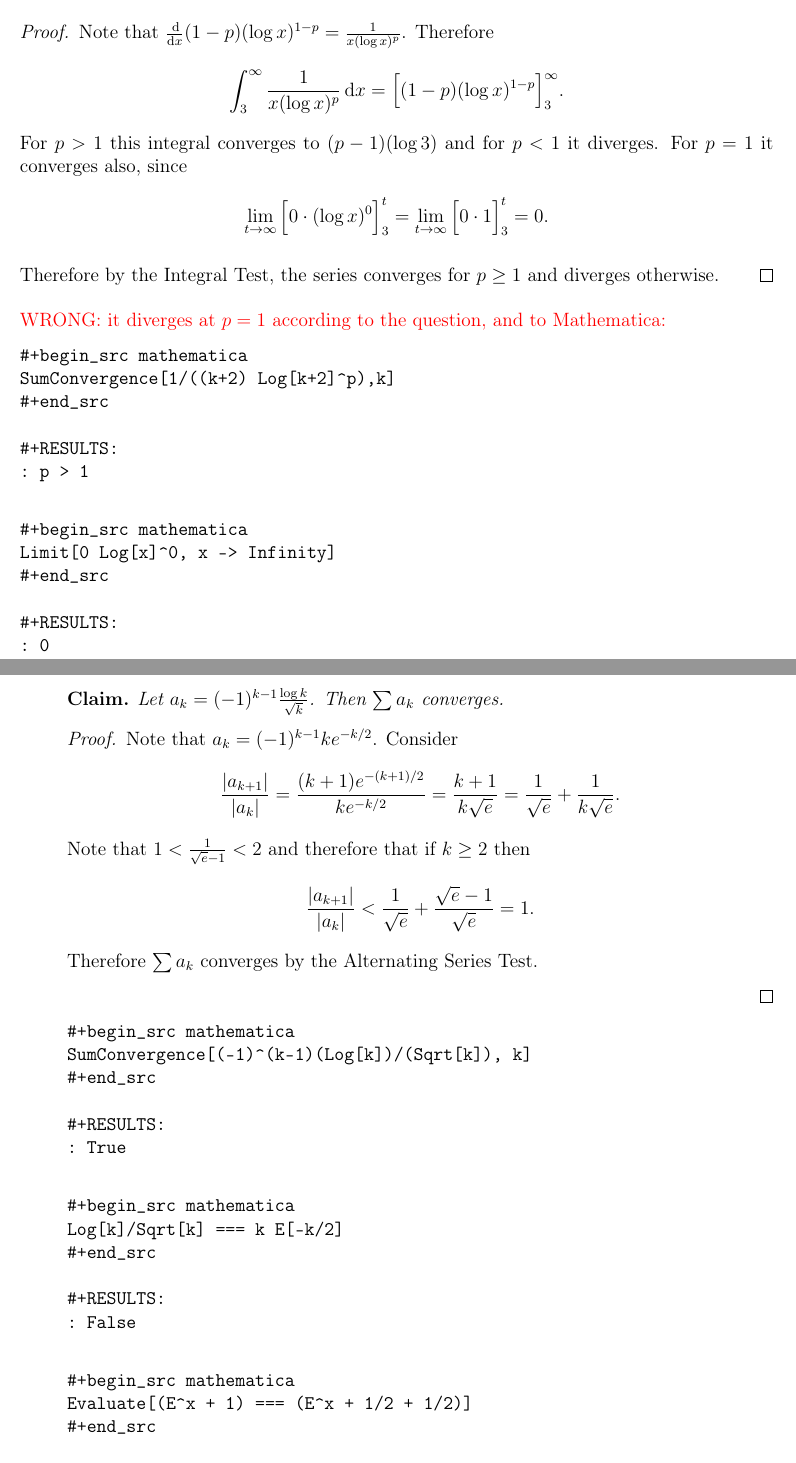
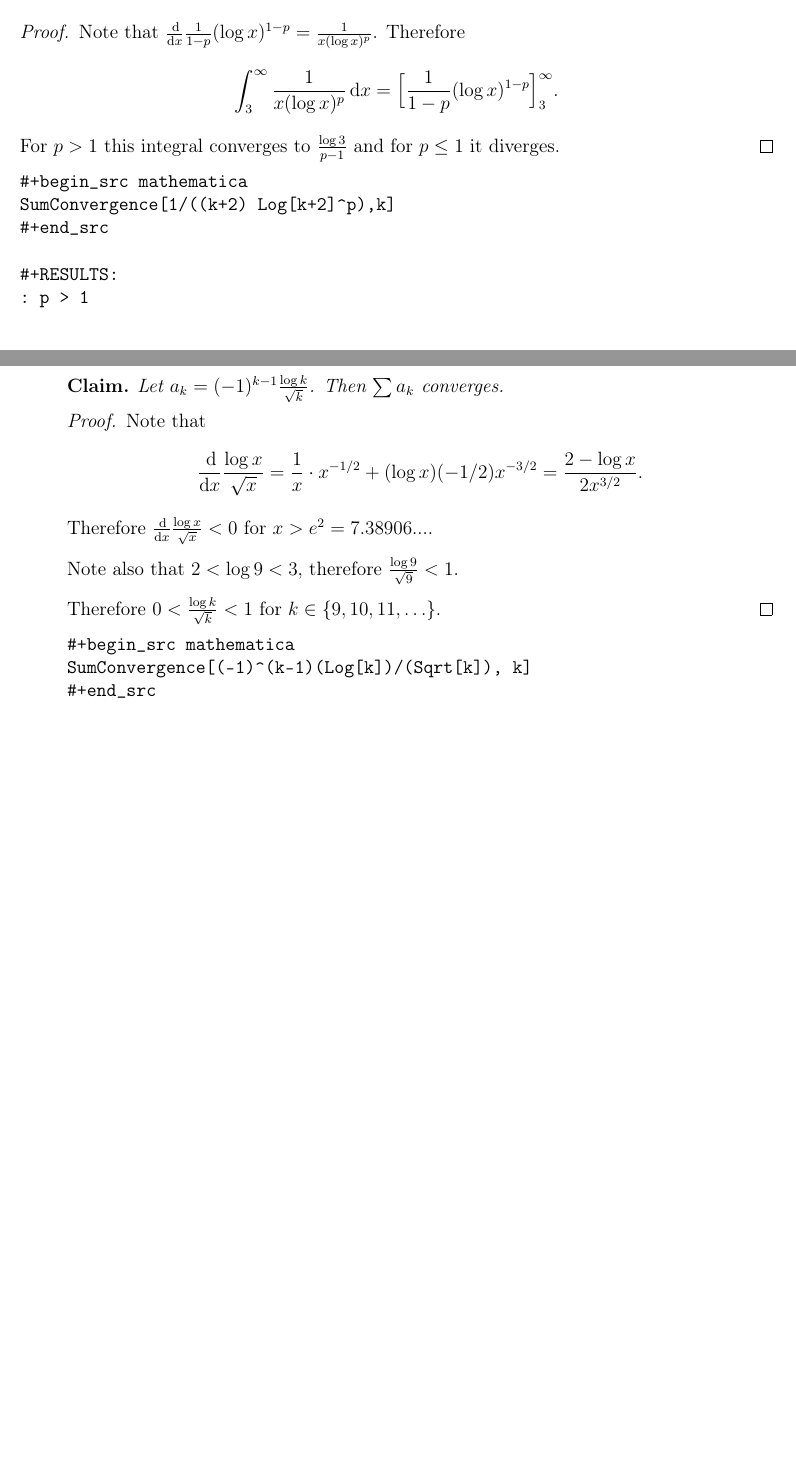
Before and after one commit to dandavison/mathematics, a LaTeX document (analysis--oxford-M2-real-analysis-I.tex): two parts of pages 74 and 78 of 94, joined at a grey line, cut so that both start at the same text, the shorter picture padded with empty space. Compiled offline with pdfLaTeX.

Commit message:
Real analysis

```diff
--- a/analysis--oxford-M2-real-analysis-I.tex
+++ b/analysis--oxford-M2-real-analysis-I.tex
@@ -1594,21 +1594,13 @@ Similarly,
 \end{claim*}
 
 \begin{proof}
-  Note that $\ddx (1 - p)(\log x)^{1 - p} = \frac{1}{x(\log x)^p}$. Therefore
+  Note that $\ddx \frac{1}{1 - p}(\log x)^{1 - p} = \frac{1}{x(\log x)^p}$. Therefore
   \begin{align*}
     \int_3^\infty \frac{1}{x(\log x)^p} \dx
-    & = \Big[(1 - p)(\log x)^{1 - p}\Big]_3^\infty.
-  \end{align*}
-  For $p > 1$ this integral converges to $(p - 1)(\log 3)$ and for $p < 1$ it diverges. For $p = 1$
-  it converges also, since
-  \begin{align*}
-    \lim_{t \to \infty} \Big[0\cdot(\log x)^0\Big]_3^t = \lim_{t \to \infty} \Big[0\cdot 1\Big]_3^t = 0.
-  \end{align*}
-
-  Therefore by the Integral Test, the series converges for $p \geq 1$ and diverges otherwise.
-\end{proof}
-
-\red{WRONG: it diverges at $p = 1$ according to the question, and to Mathematica:}
+    & = \Big[\frac{1}{1 - p}(\log x)^{1 - p}\Big]_3^\infty.
+  \end{align*}
+  For $p > 1$ this integral converges to $\frac{\log 3}{p - 1}$ and for $p \leq 1$ it diverges.
+\end{proof}
 
 \begin{verbatim}
 #+begin_src mathematica
@@ -1620,18 +1612,6 @@ SumConvergence[1/((k+2) Log[k+2]^p),k]
 
 \end{verbatim}
 
-\begin{verbatim}
-#+begin_src mathematica
-Limit[0 Log[x]^0, x -> Infinity]
-#+end_src
-
-#+RESULTS:
-: 0
-
-
-\end{verbatim}
-
-
 \newpage
 \begin{mdframed}
 \includegraphics[width=400pt]{img/analysis--oxford-M2-I-6-2-b.png}
@@ -1706,44 +1684,24 @@ SumConvergence[k^(-a)/(1 + a^(-k)), k]
       a_k = \frac{1}{2^k}\sum_{n=0}^\infty \frac{k^{2n+1}}{(2n+1)!}
     \end{align*}
   \end{proof}
-\newpage
+  \newpage
 \item
   \begin{claim*}
     Let $a_k = (-1)^{k-1}\frac{\log k}{\sqrt k}$. Then $\sum a_k$ converges.
   \end{claim*}
-  \begin{proof}
-    Note that $a_k = (-1)^{k-1}ke^{-k/2}$. Consider
+
+  \begin{proof}
+    Note that
     \begin{align*}
-      \frac{|a_{k+1}|}{|a_k|}
-      = \frac{(k+1)e^{-(k+1)/2}}{ke^{-k/2}}
-      = \frac{k+1}{k\sqrt{e}}
-      = \frac{1}{\sqrt{e}} + \frac{1}{k\sqrt{e}}.
+      \ddx \frac{\log x}{\sqrt{x}}
+      = \frac{1}{x}\cdot x^{-1/2} + (\log x)(-1/2)x^{-3/2}
+      = \frac{2 - \log x}{2x^{3/2}}.
     \end{align*}
-    Note that $1 < \frac{1}{\sqrt{e} - 1} < 2$ and therefore that if $k \geq 2$ then
-    \begin{align*}
-      \frac{|a_{k+1}|}{|a_k|}
-      < \frac{1}{\sqrt{e}} + \frac{\sqrt{e} - 1}{\sqrt{e}}
-      = 1.
-    \end{align*}
-    Therefore $\sum a_k$ converges by the Alternating Series Test.
-
-    % \begin{align*}
-    %   \frac{k+1}{k} &> \sqrt{e}\\
-    %   k+1 &> k\sqrt{e}\\
-    %   k &> \frac{-1}{1 - \sqrt{e}}\\
-    %   k &> \frac{1}{\sqrt{e} - 1}
-    % \end{align*}
-
-
-
-    % Note that $a_k = (-1)^{k-1}\frac{2\log \sqrt{k}}{\sqrt{k}} = (-1)^{k-1}ke^{-k/2}$.
-
-    % Let $u = \sqrt{k}$. Then $\frac{|a_k|}{2} = \frac{\log u}{u} = ue^{-u}$.
-
-    % Note that $|a_k| = ke^{-k^{1/2}}$, and that
-    % \begin{align*}
-    %   \int_1^\infty xe^{-x^{1/2}} \dx = x
-    % \end{align*}
+    Therefore $\ddx \frac{\log x}{\sqrt{x}} < 0$ for $x > e^2 = 7.38906...$.
+
+    Note also that $2 < \log 9 < 3$, therefore $\frac{\log 9}{\sqrt{9}} < 1$.
+
+    Therefore $0 < \frac{\log k}{\sqrt{k}} < 1$ for $k \in \{9, 10, 11, \ldots\}$.
   \end{proof}
 
 \begin{verbatim}
@@ -1756,29 +1714,6 @@ SumConvergence[(-1)^(k-1)(Log[k])/(Sqrt[k]), k]
 
 \end{verbatim}
 
-\begin{verbatim}
-#+begin_src mathematica
-Log[k]/Sqrt[k] === k E[-k/2]
-#+end_src
-
-#+RESULTS:
-: False
-
-\end{verbatim}
-
-
-\begin{verbatim}
-#+begin_src mathematica
-Evaluate[(E^x + 1) === (E^x + 1/2 + 1/2)]
-#+end_src
-
-#+RESULTS:
-: True
-
-\end{verbatim}
-
-
-
 \end{enumerate}
 
 \newpage
```
Also changed, not shown: analysis--real-analysis.tex (+27 -4 lines), analysis--oxford-M2-real-analysis-I.tex (2 more changed lines).
